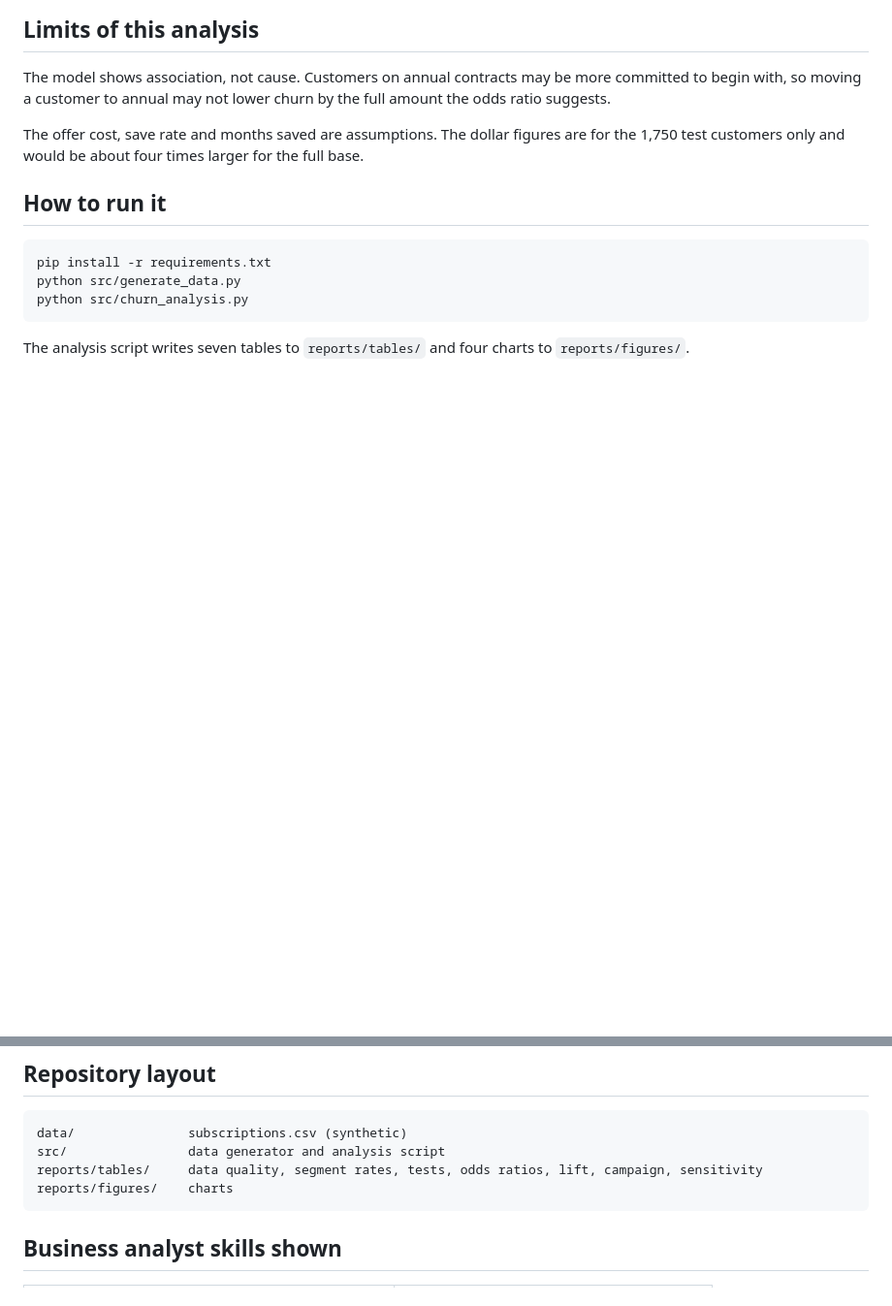
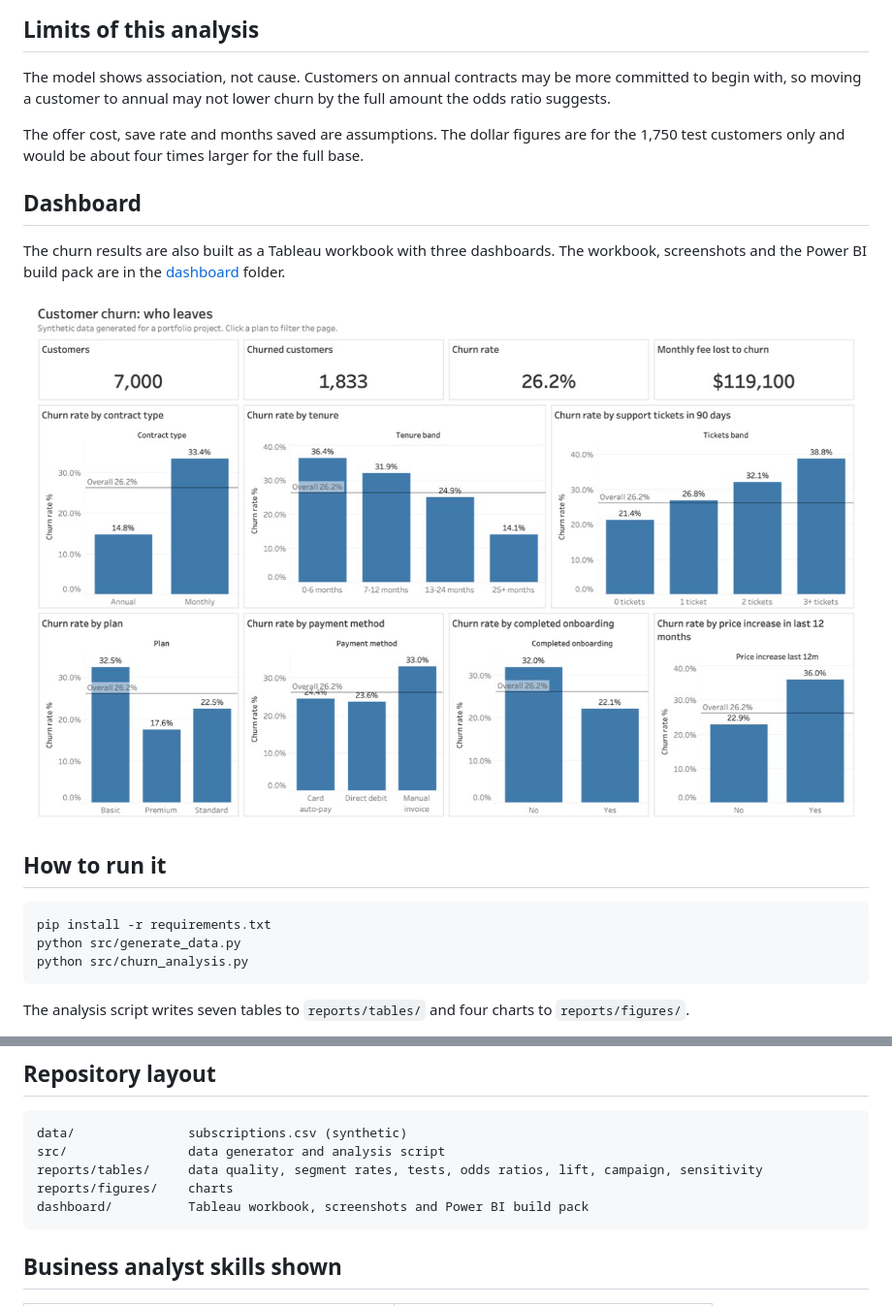
Before and after one commit to Farhazprojects/customer-churn-analysis, a Markdown page: README.md, 2 parts joined by grey strips. Shown at 97% size. Drawn GitHub-style; pictures changed too: dashboard/screenshots/tableau_1_who_churns.png (added); blank space fills up the shorter version.

````diff
--- a/README.md
+++ b/README.md
@@ -86,6 +86,12 @@ The model shows association, not cause. Customers on annual contracts may be mor
 
 The offer cost, save rate and months saved are assumptions. The dollar figures are for the 1,750 test customers only and would be about four times larger for the full base.
 
+## Dashboard
+
+The churn results are also built as a Tableau workbook with three dashboards. The workbook, screenshots and the Power BI build pack are in the [dashboard](dashboard/README.md) folder.
+
+![Who churns](dashboard/screenshots/tableau_1_who_churns.png)
+
 ## How to run it
 
 ```bash
@@ -103,6 +109,7 @@ data/               subscriptions.csv (synthetic)
 src/                data generator and analysis script
 reports/tables/     data quality, segment rates, tests, odds ratios, lift, campaign, sensitivity
 reports/figures/    charts
+dashboard/          Tableau workbook, screenshots and Power BI build pack
 ```
 
 ## Business analyst skills shown
````
Also changed, not shown: dashboard/README.md (+35 -4 lines), dashboard/screenshots/tableau_2_risk_model.png (added), dashboard/screenshots/tableau_3_retention_offer.png (added), 5 other files.
